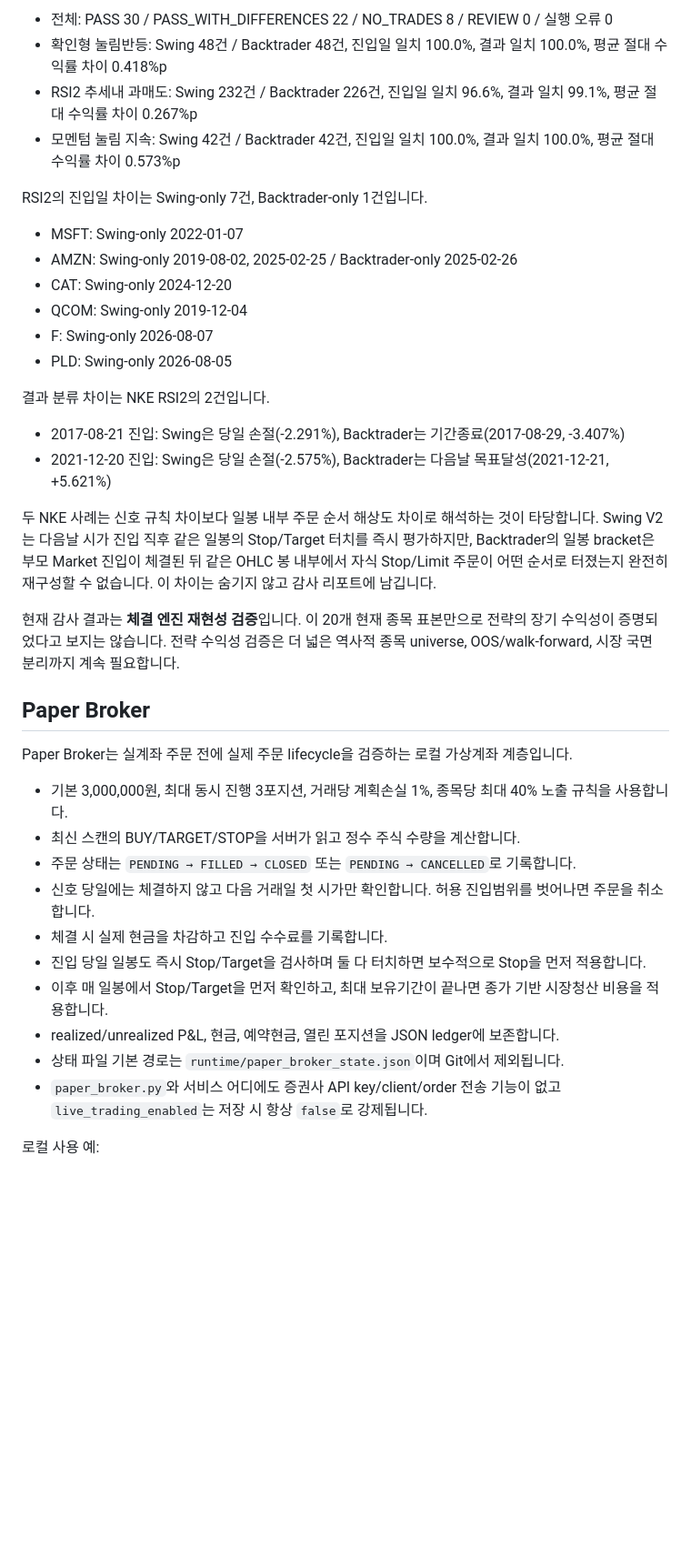
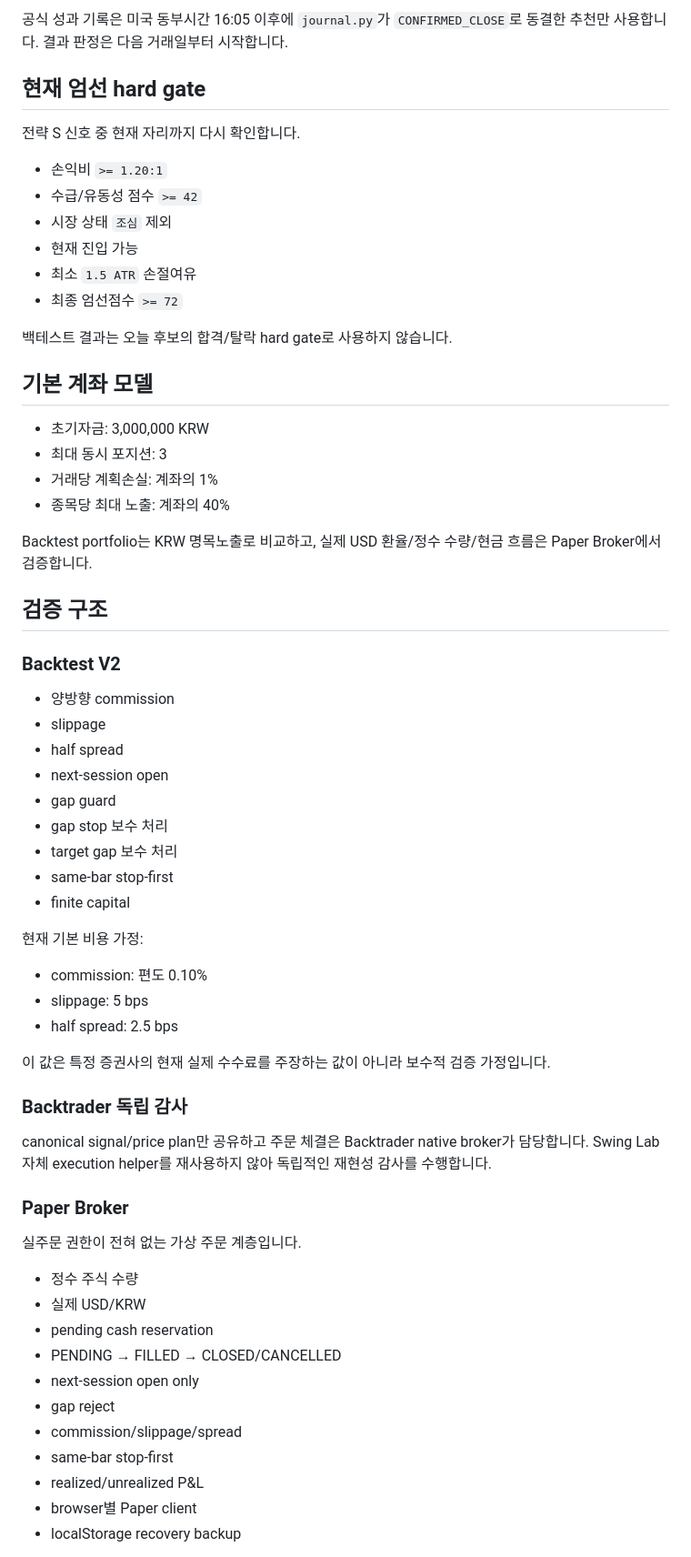
Before and after one commit to Richophie/swing-lab, a Markdown page: README.md, the part around one of its changes. Shown at 91% size. Rendered like a GitHub page; blank space fills up the shorter version.

Commit message:
docs: refresh README as project handbook index

```diff
--- a/README.md
+++ b/README.md
@@ -63,40 +44,67 @@ Backtrader 감사 경로는 Swing Lab의 체결 함수를 호출하지 않습니
 
-- 전체: PASS 30 / PASS_WITH_DIFFERENCES 22 / NO_TRADES 8 / REVIEW 0 / 실행 오류 0
-- 확인형 눌림반등: Swing 48건 / Backtrader 48건, 진입일 일치 100.0%, 결과 일치 100.0%, 평균 절대 수익률 차이 0.418%p
-- RSI2 추세내 과매도: Swing 232건 / Backtrader 226건, 진입일 일치 96.6%, 결과 일치 99.1%, 평균 절대 수익률 차이 0.267%p
-- 모멘텀 눌림 지속: Swing 42건 / Backtrader 42건, 진입일 일치 100.0%, 결과 일치 100.0%, 평균 절대 수익률 차이 0.573%p
+공식 성과 기록은 미국 동부시간 16:05 이후에 `journal.py`가 `CONFIRMED_CLOSE`로 동결한 추천만 사용합니다. 결과 판정은 다음 거래일부터 시작합니다.
 
-RSI2의 진입일 차이는 Swing-only 7건, Backtrader-only 1건입니다.
+## 현재 엄선 hard gate
 
-- MSFT: Swing-only 2022-01-07
-- AMZN: Swing-only 2019-08-02, 2025-02-25 / Backtrader-only 2025-02-26
-- CAT: Swing-only 2024-12-20
-- QCOM: Swing-only 2019-12-04
-- F: Swing-only 2026-08-07
-- PLD: Swing-only 2026-08-05
+전략 S 신호 중 현재 자리까지 다시 확인합니다.
 
-결과 분류 차이는 NKE RSI2의 2건입니다.
+- 손익비 `>= 1.20:1`
+- 수급/유동성 점수 `>= 42`
+- 시장 상태 `조심` 제외
+- 현재 진입 가능
+- 최소 `1.5 ATR` 손절여유
+- 최종 엄선점수 `>= 72`
 
-- 2017-08-21 진입: Swing은 당일 손절(-2.291%), Backtrader는 기간종료(2017-08-29, -3.407%)
-- 2021-12-20 진입: Swing은 당일 손절(-2.575%), Backtrader는 다음날 목표달성(2021-12-21, +5.621%)
+백테스트 결과는 오늘 후보의 합격/탈락 hard gate로 사용하지 않습니다.
 
-두 NKE 사례는 신호 규칙 차이보다 일봉 내부 주문 순서 해상도 차이로 해석하는 것이 타당합니다. Swing V2는 다음날 시가 진입 직후 같은 일봉의 Stop/Target 터치를 즉시 평가하지만, Backtrader의 일봉 bracket은 부모 Market 진입이 체결된 뒤 같은 OHLC 봉 내부에서 자식 Stop/Limit 주문이 어떤 순서로 터졌는지 완전히 재구성할 수 없습니다. 이 차이는 숨기지 않고 감사 리포트에 남깁니다.
+## 기본 계좌 모델
 
-현재 감사 결과는 **체결 엔진 재현성 검증**입니다. 이 20개 현재 종목 표본만으로 전략의 장기 수익성이 증명되었다고 보지는 않습니다. 전략 수익성 검증은 더 넓은 역사적 종목 universe, OOS/walk-forward, 시장 국면 분리까지 계속 필요합니다.
+- 초기자금: 3,000,000 KRW
+- 최대 동시 포지션: 3
+- 거래당 계획손실: 계좌의 1%
+- 종목당 최대 노출: 계좌의 40%
 
-## Paper Broker
+Backtest portfolio는 KRW 명목노출로 비교하고, 실제 USD 환율/정수 수량/현금 흐름은 Paper Broker에서 검증합니다.
 
-Paper Broker는 실계좌 주문 전에 실제 주문 lifecycle을 검증하는 로컬 가상계좌 계층입니다.
+## 검증 구조
 
-- 기본 3,000,000원, 최대 동시 진행 3포지션, 거래당 계획손실 1%, 종목당 최대 40% 노출 규칙을 사용합니다.
-- 최신 스캔의 BUY/TARGET/STOP을 서버가 읽고 정수 주식 수량을 계산합니다.
-- 주문 상태는 `PENDING → FILLED → CLOSED` 또는 `PENDING → CANCELLED`로 기록합니다.
-- 신호 당일에는 체결하지 않고 다음 거래일 첫 시가만 확인합니다. 허용 진입범위를 벗어나면 주문을 취소합니다.
-- 체결 시 실제 현금을 차감하고 진입 수수료를 기록합니다.
-- 진입 당일 일봉도 즉시 Stop/Target을 검사하며 둘 다 터치하면 보수적으로 Stop을 먼저 적용합니다.
-- 이후 매 일봉에서 Stop/Target을 먼저 확인하고, 최대 보유기간이 끝나면 종가 기반 시장청산 비용을 적용합니다.
-- realized/unrealized P&L, 현금, 예약현금, 열린 포지션을 JSON ledger에 보존합니다.
-- 상태 파일 기본 경로는 `runtime/paper_broker_state.json`이며 Git에서 제외됩니다.
-- `paper_broker.py`와 서비스 어디에도 증권사 API key/client/order 전송 기능이 없고 `live_trading_enabled`는 저장 시 항상 `false`로 강제됩니다.
+### Backtest V2
 
-로컬 사용 예:
+- 양방향 commission
+- slippage
+- half spread
+- next-session open
+- gap guard
+- gap stop 보수 처리
+- target gap 보수 처리
+- same-bar stop-first
+- finite capital
+
+현재 기본 비용 가정:
+
+- commission: 편도 0.10%
+- slippage: 5 bps
+- half spread: 2.5 bps
+
+이 값은 특정 증권사의 현재 실제 수수료를 주장하는 값이 아니라 보수적 검증 가정입니다.
+
+### Backtrader 독립 감사
+
+canonical signal/price plan만 공유하고 주문 체결은 Backtrader native broker가 담당합니다. Swing Lab 자체 execution helper를 재사용하지 않아 독립적인 재현성 감사를 수행합니다.
+
+### Paper Broker
+
+실주문 권한이 전혀 없는 가상 주문 계층입니다.
+
+- 정수 주식 수량
+- 실제 USD/KRW
+- pending cash reservation
+- PENDING → FILLED → CLOSED/CANCELLED
+- next-session open only
+- gap reject
+- commission/slippage/spread
+- same-bar stop-first
+- realized/unrealized P&L
+- browser별 Paper client
+- localStorage recovery backup
+
```
Also changed, not shown: other parts of README.md (+114 -60 lines).
